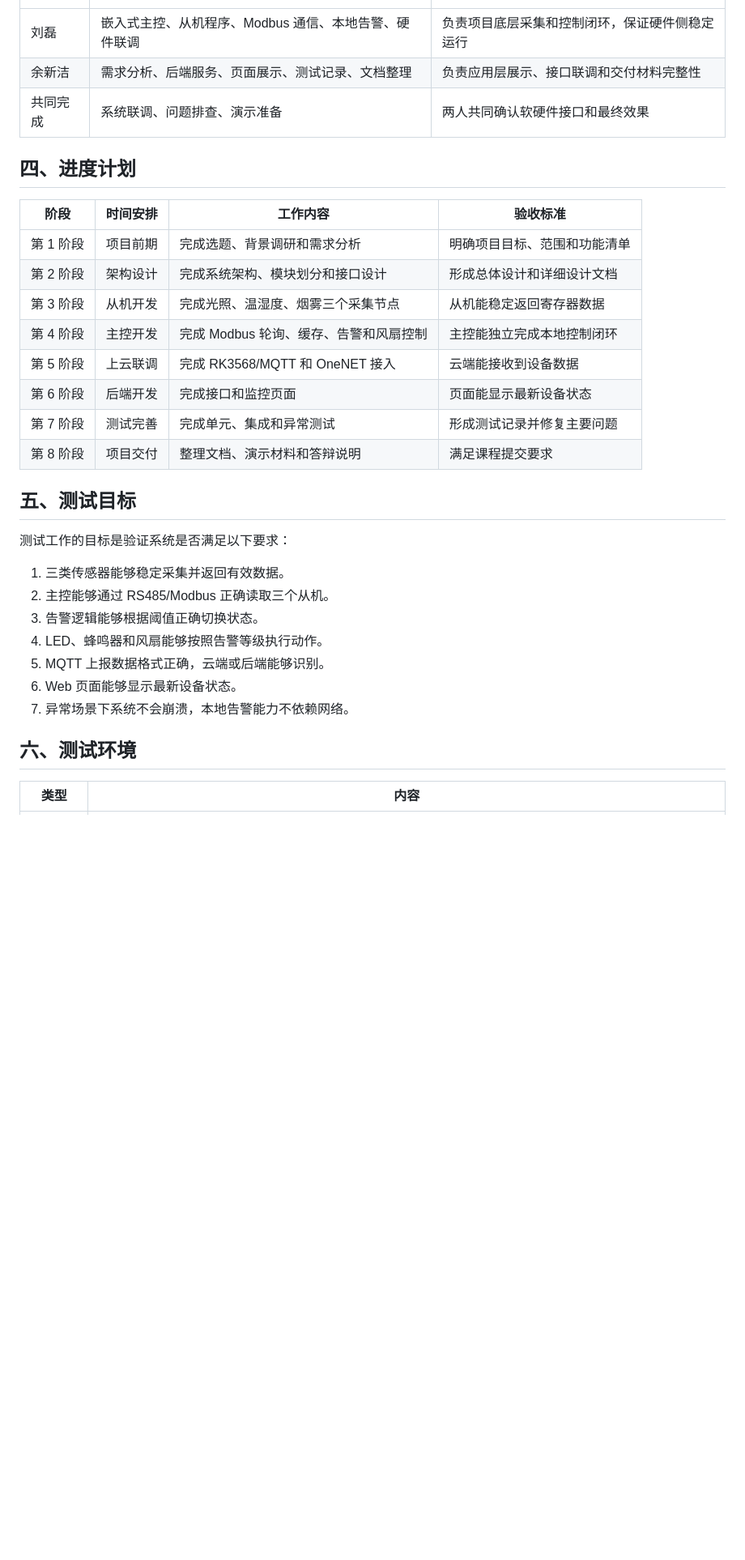
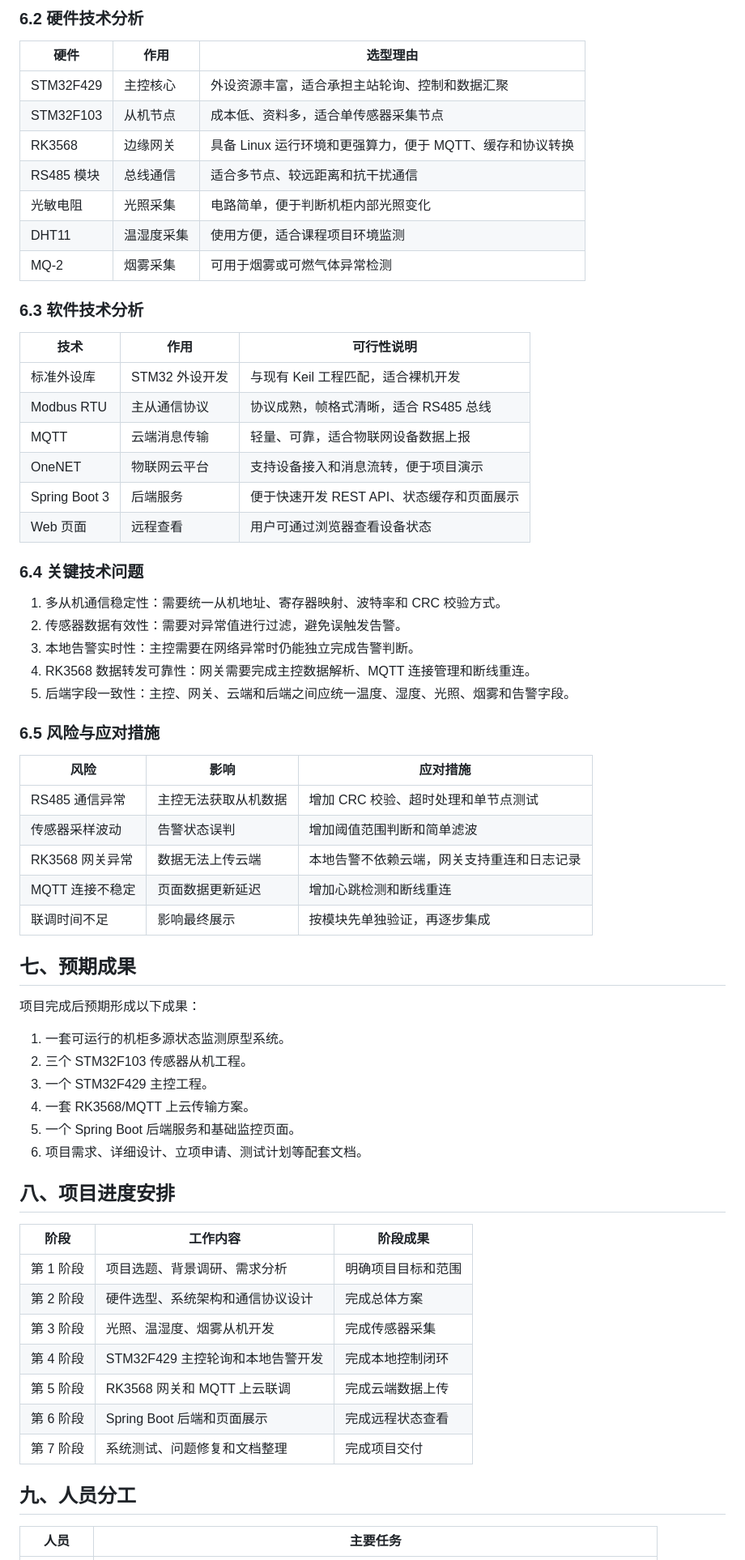
Before and after one commit to moshang666666/XXHH, a Markdown page: doc/项目工作清单-含测试计划.md, the part around one of its changes. Shown at 81% size. Drawn GitHub-style; blank space fills up the shorter version.

```diff
--- a/doc/项目工作清单-含测试计划.md
+++ b/doc/项目工作清单-含测试计划.md
@@ -66,34 +101,68 @@
+### 6.2 硬件技术分析
+
+| 硬件 | 作用 | 选型理由 |
 | --- | --- | --- |
-| 刘磊 | 嵌入式主控、从机程序、Modbus 通信、本地告警、硬件联调 | 负责项目底层采集和控制闭环，保证硬件侧稳定运行 |
-| 余新洁 | 需求分析、后端服务、页面展示、测试记录、文档整理 | 负责应用层展示、接口联调和交付材料完整性 |
-| 共同完成 | 系统联调、问题排查、演示准备 | 两人共同确认软硬件接口和最终效果 |
+| STM32F429 | 主控核心 | 外设资源丰富，适合承担主站轮询、控制和数据汇聚 |
+| STM32F103 | 从机节点 | 成本低、资料多，适合单传感器采集节点 |
+| RK3568 | 边缘网关 | 具备 Linux 运行环境和更强算力，便于 MQTT、缓存和协议转换 |
+| RS485 模块 | 总线通信 | 适合多节点、较远距离和抗干扰通信 |
+| 光敏电阻 | 光照采集 | 电路简单，便于判断机柜内部光照变化 |
+| DHT11 | 温湿度采集 | 使用方便，适合课程项目环境监测 |
+| MQ-2 | 烟雾采集 | 可用于烟雾或可燃气体异常检测 |
 
-## 四、进度计划
+### 6.3 软件技术分析
 
-| 阶段 | 时间安排 | 工作内容 | 验收标准 |
-| --- | --- | --- | --- |
-| 第 1 阶段 | 项目前期 | 完成选题、背景调研和需求分析 | 明确项目目标、范围和功能清单 |
-| 第 2 阶段 | 架构设计 | 完成系统架构、模块划分和接口设计 | 形成总体设计和详细设计文档 |
-| 第 3 阶段 | 从机开发 | 完成光照、温湿度、烟雾三个采集节点 | 从机能稳定返回寄存器数据 |
-| 第 4 阶段 | 主控开发 | 完成 Modbus 轮询、缓存、告警和风扇控制 | 主控能独立完成本地控制闭环 |
-| 第 5 阶段 | 上云联调 | 完成 RK3568/MQTT 和 OneNET 接入 | 云端能接收到设备数据 |
-| 第 6 阶段 | 后端开发 | 完成接口和监控页面 | 页面能显示最新设备状态 |
-| 第 7 阶段 | 测试完善 | 完成单元、集成和异常测试 | 形成测试记录并修复主要问题 |
-| 第 8 阶段 | 项目交付 | 整理文档、演示材料和答辩说明 | 满足课程提交要求 |
+| 技术 | 作用 | 可行性说明 |
+| --- | --- | --- |
+| 标准外设库 | STM32 外设开发 | 与现有 Keil 工程匹配，适合裸机开发 |
+| Modbus RTU | 主从通信协议 | 协议成熟，帧格式清晰，适合 RS485 总线 |
+| MQTT | 云端消息传输 | 轻量、可靠，适合物联网设备数据上报 |
+| OneNET | 物联网云平台 | 支持设备接入和消息流转，便于项目演示 |
+| Spring Boot 3 | 后端服务 | 便于快速开发 REST API、状态缓存和页面展示 |
+| Web 页面 | 远程查看 | 用户可通过浏览器查看设备状态 |
 
-## 五、测试目标
+### 6.4 关键技术问题
 
-测试工作的目标是验证系统是否满足以下要求：
+1. 多从机通信稳定性：需要统一从机地址、寄存器映射、波特率和 CRC 校验方式。
+2. 传感器数据有效性：需要对异常值进行过滤，避免误触发告警。
+3. 本地告警实时性：主控需要在网络异常时仍能独立完成告警判断。
+4. RK3568 数据转发可靠性：网关需要完成主控数据解析、MQTT 连接管理和断线重连。
+5. 后端字段一致性：主控、网关、云端和后端之间应统一温度、湿度、光照、烟雾和告警字段。
 
-1. 三类传感器能够稳定采集并返回有效数据。
-2. 主控能够通过 RS485/Modbus 正确读取三个从机。
-3. 告警逻辑能够根据阈值正确切换状态。
-4. LED、蜂鸣器和风扇能够按照告警等级执行动作。
-5. MQTT 上报数据格式正确，云端或后端能够识别。
-6. Web 页面能够显示最新设备状态。
-7. 异常场景下系统不会崩溃，本地告警能力不依赖网络。
+### 6.5 风险与应对措施
 
-## 六、测试环境
+| 风险 | 影响 | 应对措施 |
+| --- | --- | --- |
+| RS485 通信异常 | 主控无法获取从机数据 | 增加 CRC 校验、超时处理和单节点测试 |
+| 传感器采样波动 | 告警状态误判 | 增加阈值范围判断和简单滤波 |
+| RK3568 网关异常 | 数据无法上传云端 | 本地告警不依赖云端，网关支持重连和日志记录 |
+| MQTT 连接不稳定 | 页面数据更新延迟 | 增加心跳检测和断线重连 |
+| 联调时间不足 | 影响最终展示 | 按模块先单独验证，再逐步集成 |
 
-| 类型 | 内容 |
+## 七、预期成果
+
+项目完成后预期形成以下成果：
+
+1. 一套可运行的机柜多源状态监测原型系统。
+2. 三个 STM32F103 传感器从机工程。
+3. 一个 STM32F429 主控工程。
+4. 一套 RK3568/MQTT 上云传输方案。
+5. 一个 Spring Boot 后端服务和基础监控页面。
+6. 项目需求、详细设计、立项申请、测试计划等配套文档。
+
+## 八、项目进度安排
+
+| 阶段 | 工作内容 | 阶段成果 |
+| --- | --- | --- |
+| 第 1 阶段 | 项目选题、背景调研、需求分析 | 明确项目目标和范围 |
+| 第 2 阶段 | 硬件选型、系统架构和通信协议设计 | 完成总体方案 |
+| 第 3 阶段 | 光照、温湿度、烟雾从机开发 | 完成传感器采集 |
+| 第 4 阶段 | STM32F429 主控轮询和本地告警开发 | 完成本地控制闭环 |
+| 第 5 阶段 | RK3568 网关和 MQTT 上云联调 | 完成云端数据上传 |
+| 第 6 阶段 | Spring Boot 后端和页面展示 | 完成远程状态查看 |
+| 第 7 阶段 | 系统测试、问题修复和文档整理 | 完成项目交付 |
+
+## 九、人员分工
+
+| 人员 | 主要任务 |
 | --- | --- |
```
Also changed, not shown: other parts of doc/项目工作清单-含测试计划.md (+87 -127 lines).
